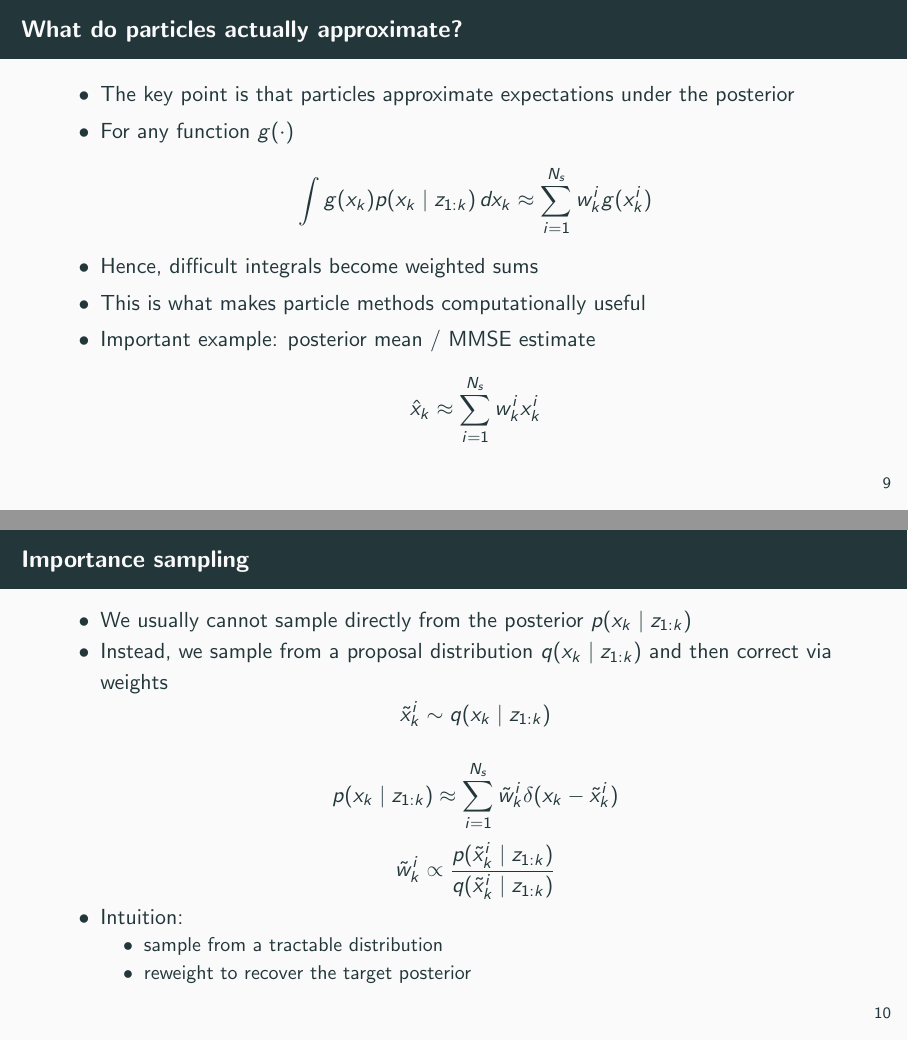
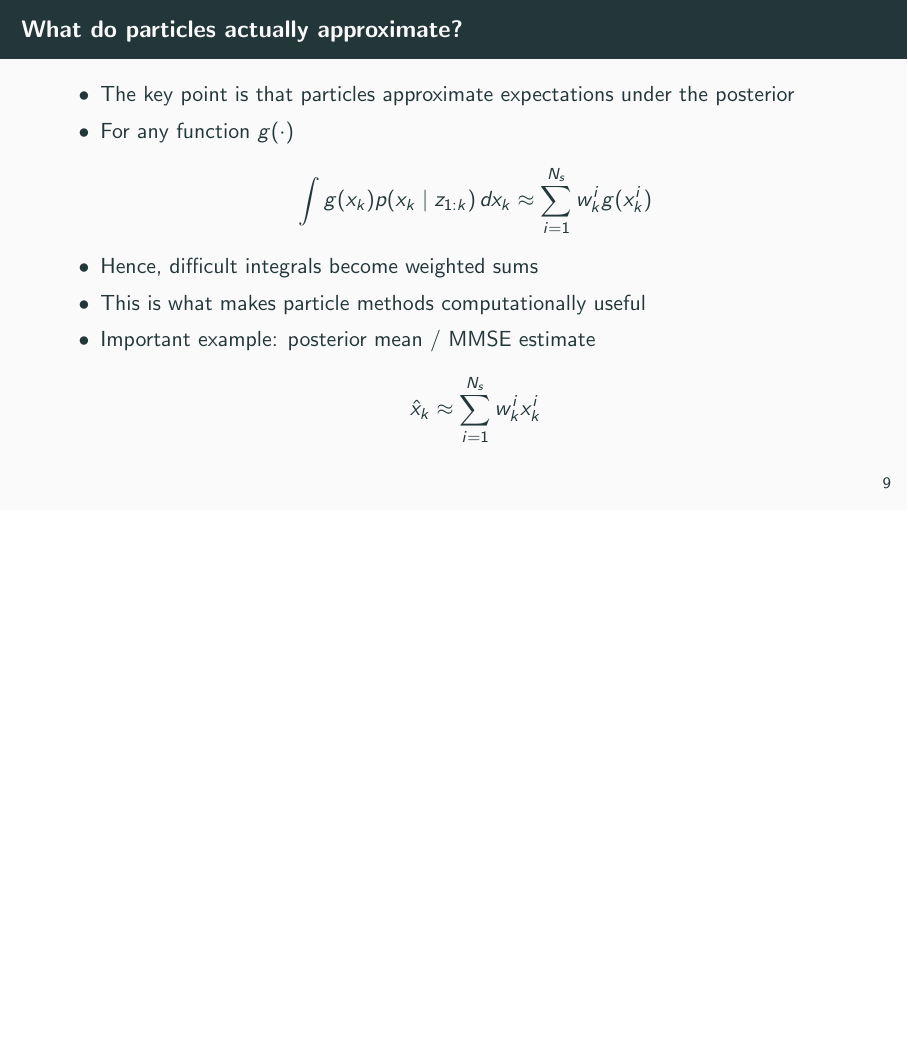
Before and after one commit to domm99/slides-reading-group-dpf, LaTeX slides (slides.tex): pages 12 and 13 of 42 before the commit and page 12 of 41 after it, the two joined at a grey line, the shorter picture padded with empty space. Compiled offline with pdfLaTeX.

Commit message:
remove one slide

```diff
--- a/slides.tex
+++ b/slides.tex
@@ -289,38 +289,38 @@ z_k = h_k(x_k, n_k)
 
 %------------------------------------------------
 
-\begin{frame}{Importance sampling}
+% \begin{frame}{Importance sampling}
 
-\begin{itemize}
-    \item We usually cannot sample directly from the posterior $p(x_k \mid z_{1:k})$
-    \item Instead, we sample from a proposal distribution $q(x_k \mid z_{1:k})$ and then correct via weights
-        \[
-        \tilde{x}_k^i \sim q(x_k \mid z_{1:k})
-        \]
+% \begin{itemize}
+%     \item We usually cannot sample directly from the posterior $p(x_k \mid z_{1:k})$
+%     \item Instead, we sample from a proposal distribution $q(x_k \mid z_{1:k})$ and then correct via weights
+%         \[
+%         \tilde{x}_k^i \sim q(x_k \mid z_{1:k})
+%         \]
 
-        \[
-        p(x_k \mid z_{1:k})
-        \approx
-        \sum_{i=1}^{N_s} \tilde{w}_k^i \delta(x_k - \tilde{x}_k^i)
-        \]
+%         \[
+%         p(x_k \mid z_{1:k})
+%         \approx
+%         \sum_{i=1}^{N_s} \tilde{w}_k^i \delta(x_k - \tilde{x}_k^i)
+%         \]
 
-        \[
-        \tilde{w}_k^i
-        \propto
-        \frac{
-        p(\tilde{x}_k^i \mid z_{1:k})
-        }{
-        q(\tilde{x}_k^i \mid z_{1:k})
-        }
-        \]
-    \item Intuition:
-    \begin{itemize}
-        \item sample from a tractable distribution
-        \item reweight to recover the target posterior
-    \end{itemize}
-\end{itemize}
+%         \[
+%         \tilde{w}_k^i
+%         \propto
+%         \frac{
+%         p(\tilde{x}_k^i \mid z_{1:k})
+%         }{
+%         q(\tilde{x}_k^i \mid z_{1:k})
+%         }
+%         \]
+%     \item Intuition:
+%     \begin{itemize}
+%         \item sample from a tractable distribution
+%         \item reweight to recover the target posterior
+%     \end{itemize}
+% \end{itemize}
 
-\end{frame}
+% \end{frame}
 
 
 \begin{frame}[allowframebreaks]{High-level Particle Filter Algorithm}
```
